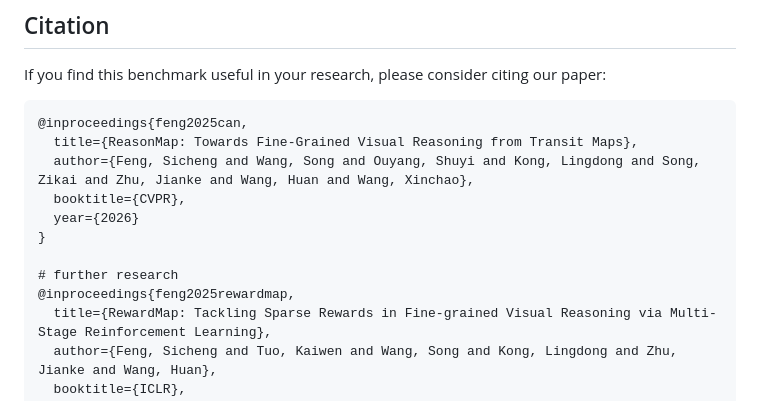
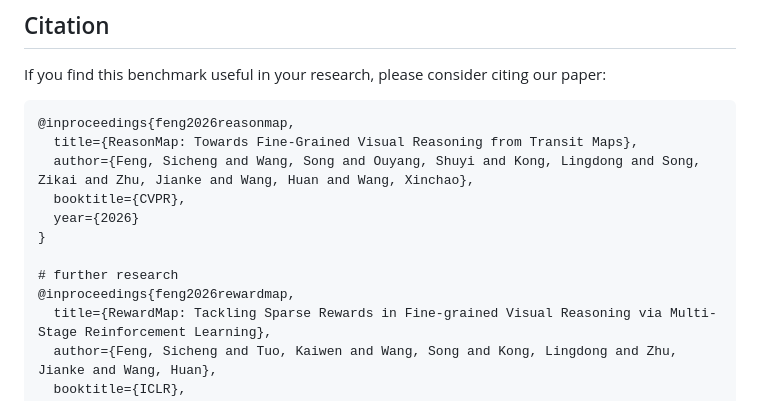
Before and after one commit to fscdc/ReasonMap, a Markdown page: README.md, the part around the change. Drawn GitHub-style.

Commit message:
Update citation references in README.md

````diff
--- a/README.md
+++ b/README.md
@@ -98,7 +98,7 @@ python cal_metrics.py
 If you find this benchmark useful in your research, please consider citing our paper:
 
 ```bibtex
-@inproceedings{feng2025can,
+@inproceedings{feng2026reasonmap,
   title={ReasonMap: Towards Fine-Grained Visual Reasoning from Transit Maps},
   author={Feng, Sicheng and Wang, Song and Ouyang, Shuyi and Kong, Lingdong and Song, Zikai and Zhu, Jianke and Wang, Huan and Wang, Xinchao},
   booktitle={CVPR},
@@ -106,7 +106,7 @@ If you find this benchmark useful in your research, please consider citing our p
 }
 
 # further research
-@inproceedings{feng2025rewardmap,
+@inproceedings{feng2026rewardmap,
   title={RewardMap: Tackling Sparse Rewards in Fine-grained Visual Reasoning via Multi-Stage Reinforcement Learning},
   author={Feng, Sicheng and Tuo, Kaiwen and Wang, Song and Kong, Lingdong and Zhu, Jianke and Wang, Huan},
   booktitle={ICLR},
````
